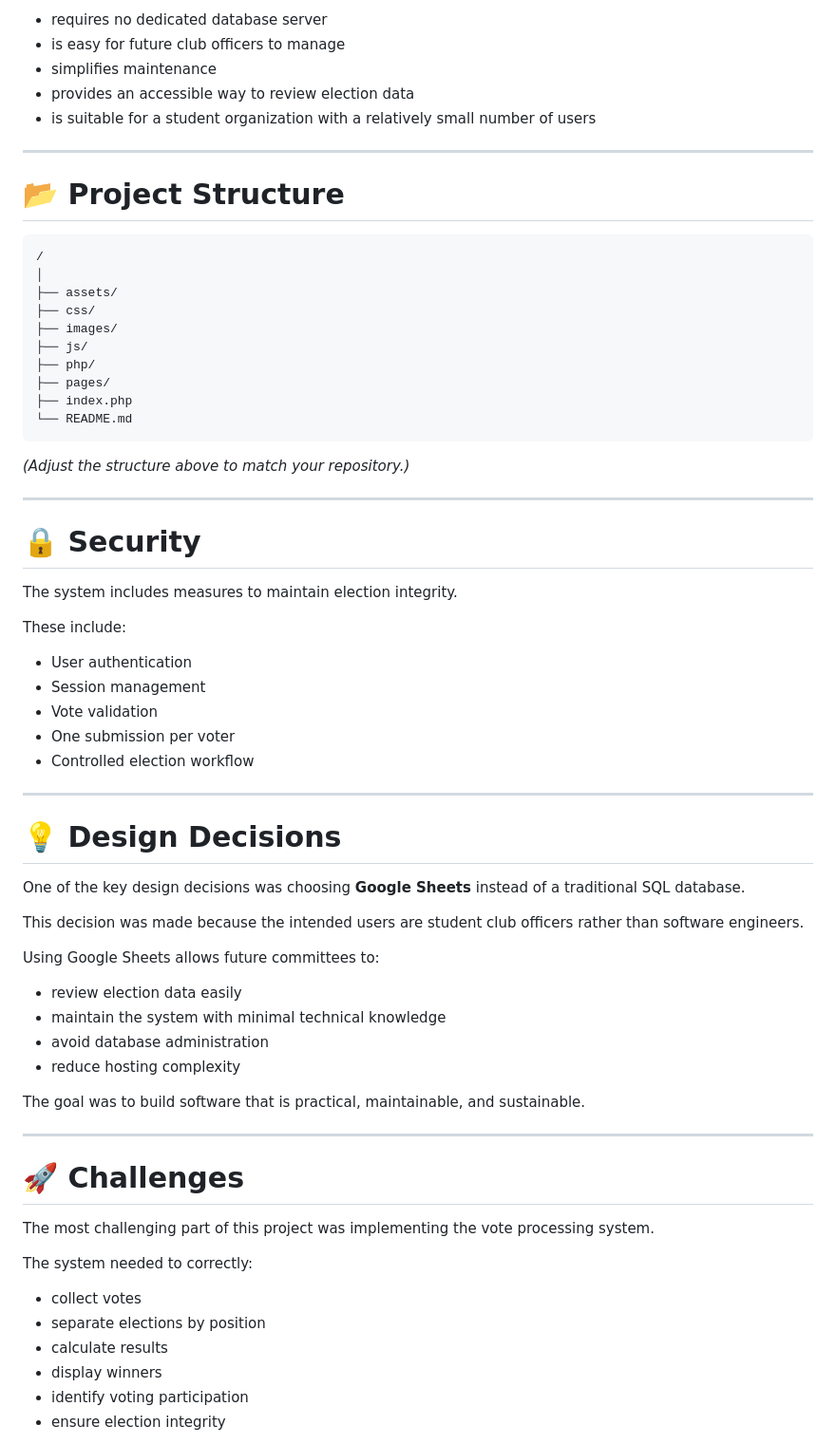
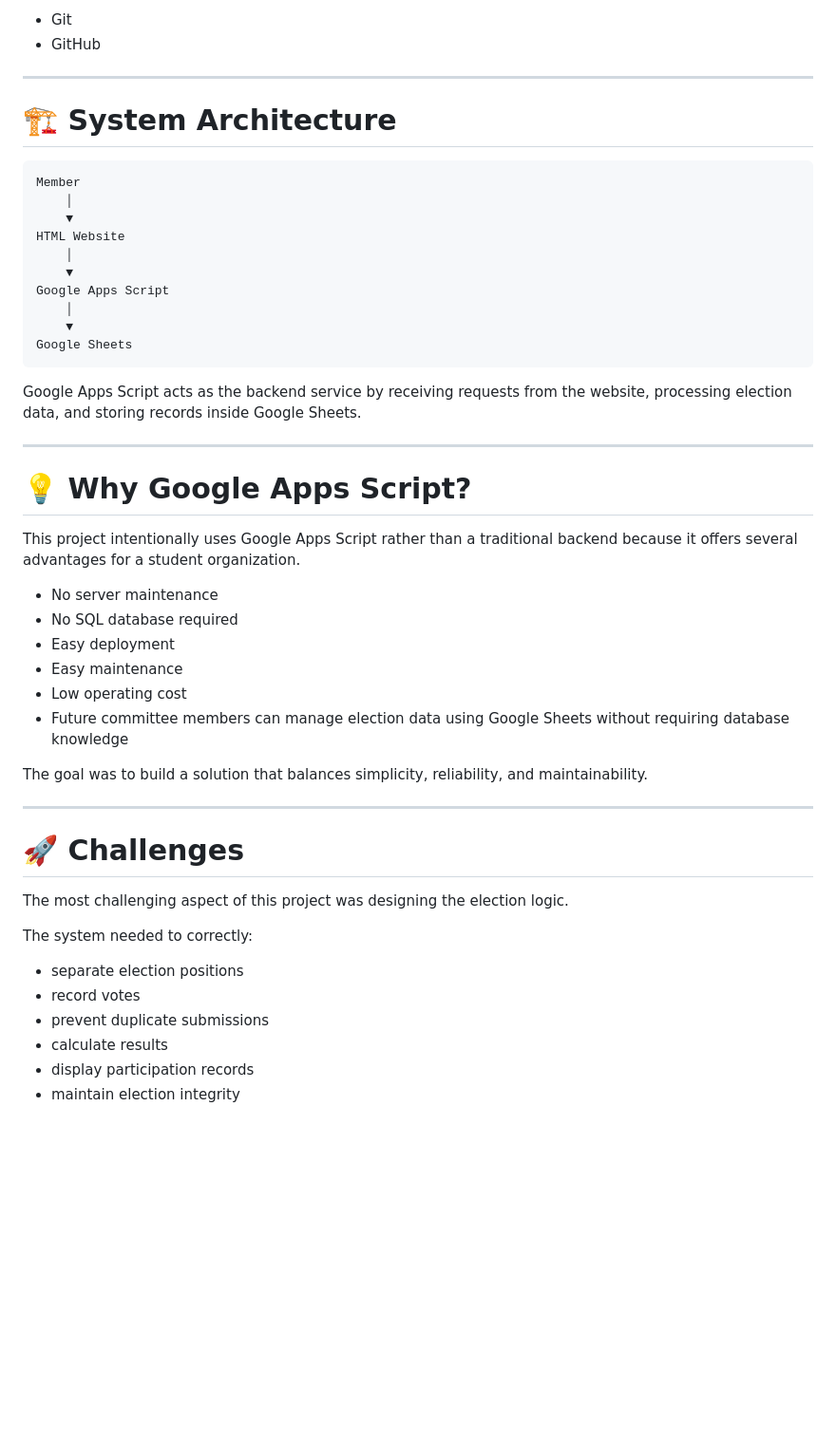
Before and after one commit to Lishang-Keav/aupp-chess-vote, a Markdown page: README.md, the part around one of its changes. Shown at 95% size. GitHub-like rendering; blank space fills up the shorter version.

````diff
--- a/README.md
+++ b/README.md
@@ -73,72 +73,53 @@ Google Sheets was intentionally selected because it:
 
-- requires no dedicated database server
-- is easy for future club officers to manage
-- simplifies maintenance
-- provides an accessible way to review election data
-- is suitable for a student organization with a relatively small number of users
+- Git
+- GitHub
 
 ---
 
-# 📂 Project Structure
+# 🏗 System Architecture
 
 ```
-/
-│
-├── assets/
-├── css/
-├── images/
-├── js/
-├── php/
-├── pages/
-├── index.php
-└── README.md
+Member
+    │
+    ▼
+HTML Website
+    │
+    ▼
+Google Apps Script
+    │
+    ▼
+Google Sheets
 ```
 
-*(Adjust the structure above to match your repository.)*
+Google Apps Script acts as the backend service by receiving requests from the website, processing election data, and storing records inside Google Sheets.
 
 ---
 
-# 🔒 Security
+# 💡 Why Google Apps Script?
 
-The system includes measures to maintain election integrity.
+This project intentionally uses Google Apps Script rather than a traditional backend because it offers several advantages for a student organization.
 
-These include:
+- No server maintenance
+- No SQL database required
+- Easy deployment
+- Easy maintenance
+- Low operating cost
+- Future committee members can manage election data using Google Sheets without requiring database knowledge
 
-- User authentication
-- Session management
-- Vote validation
-- One submission per voter
-- Controlled election workflow
-
----
-
-# 💡 Design Decisions
-
-One of the key design decisions was choosing **Google Sheets** instead of a traditional SQL database.
-
-This decision was made because the intended users are student club officers rather than software engineers.
-
-Using Google Sheets allows future committees to:
-
-- review election data easily
-- maintain the system with minimal technical knowledge
-- avoid database administration
-- reduce hosting complexity
-
-The goal was to build software that is practical, maintainable, and sustainable.
+The goal was to build a solution that balances simplicity, reliability, and maintainability.
 
 ---
 
 # 🚀 Challenges
 
-The most challenging part of this project was implementing the vote processing system.
+The most challenging aspect of this project was designing the election logic.
 
 The system needed to correctly:
 
-- collect votes
-- separate elections by position
+- separate election positions
+- record votes
+- prevent duplicate submissions
 - calculate results
-- display winners
-- identify voting participation
-- ensure election integrity
+- display participation records
+- maintain election integrity
 
````
Also changed, not shown: other parts of README.md (+46 -95 lines).
